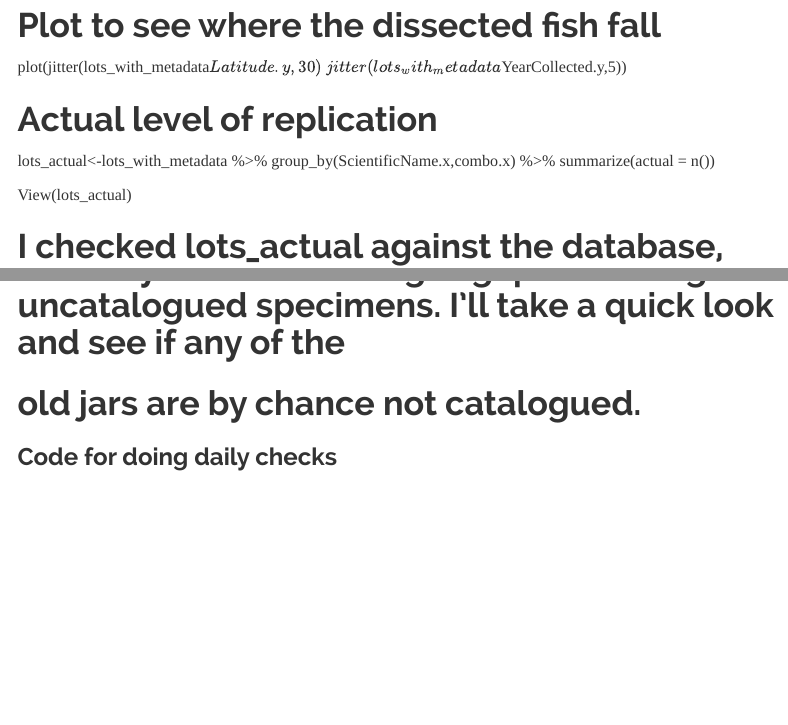
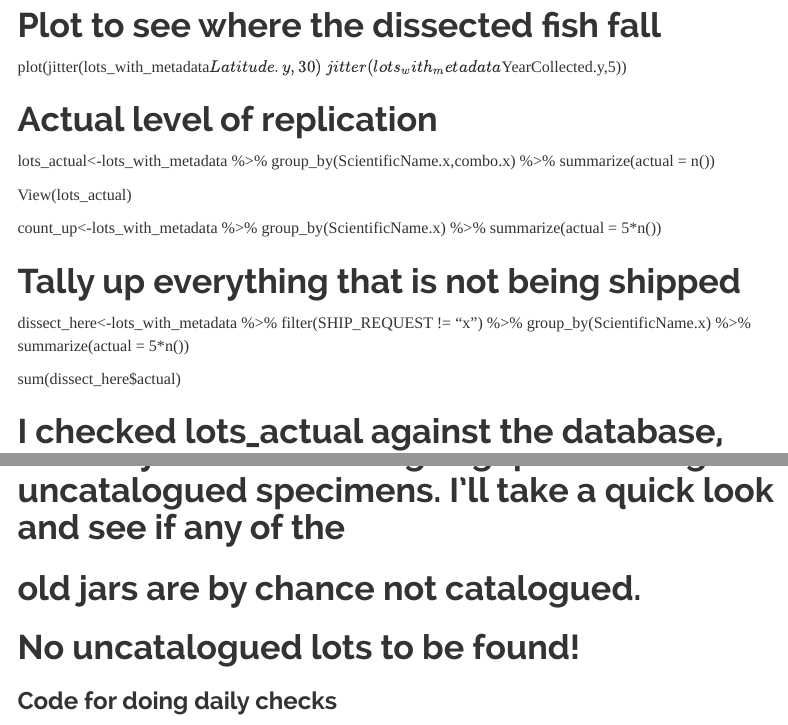
Before and after one commit to wood-lab/UNM_MSB, an R Markdown document (admin/ABQ Daily Report.Rmd): the page in a window 1100 px wide, from 1720 px down, and a second part further down, joined at a grey line. Rendered offline with R 4.5, knitr and Pandoc, with nearby package versions; menus at the side of the page are left out.

Commit message:
figuring out totals

```diff
--- a/admin/ABQ Daily Report.Rmd
+++ b/admin/ABQ Daily Report.Rmd
@@ -97,12 +97,26 @@ lots_actual<-lots_with_metadata %>%
 
 View(lots_actual)
 
+count_up<-lots_with_metadata %>%
+  group_by(ScientificName.x) %>%
+  summarize(actual = 5*n())
+
+
+# Tally up everything that is not being shipped
+
+dissect_here<-lots_with_metadata %>%
+filter(SHIP_REQUEST != "x") %>%
+  group_by(ScientificName.x) %>%
+  summarize(actual = 5*n())
+
+sum(dissect_here$actual)
+
 
 # I checked lots_actual against the database, and it looks like we have pulled everything it is possible to pull!
 # The only chance of filling in gaps is finding uncatalogued specimens. I'll take a quick look and see if any of the
 # old jars are by chance not catalogued.
 
-
+# No uncatalogued lots to be found!
 
 
 
```
